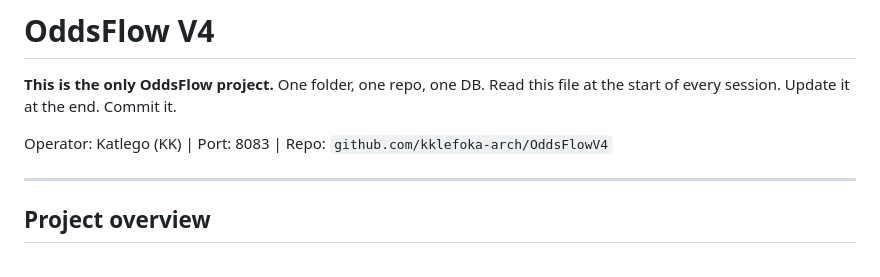
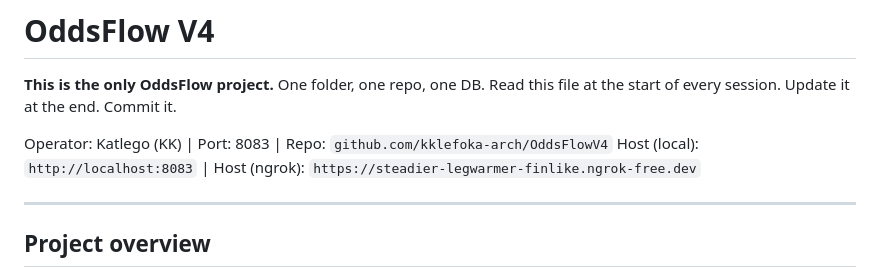
Before and after one commit to kklefoka-arch/OddsFlowV4, a Markdown page: CLAUDE.md, the part around the change. Drawn GitHub-style.

```diff
--- a/CLAUDE.md
+++ b/CLAUDE.md
@@ -4,6 +4,7 @@
 Read this file at the start of every session. Update it at the end. Commit it.
 
 Operator: Katlego (KK) | Port: 8083 | Repo: `github.com/kklefoka-arch/OddsFlowV4`
+Host (local): `http://localhost:8083` | Host (ngrok): `https://steadier-legwarmer-finlike.ngrok-free.dev`
 
 ---
 
```
Also changed, not shown: context/04_current_status.md (+2 -2 lines).
